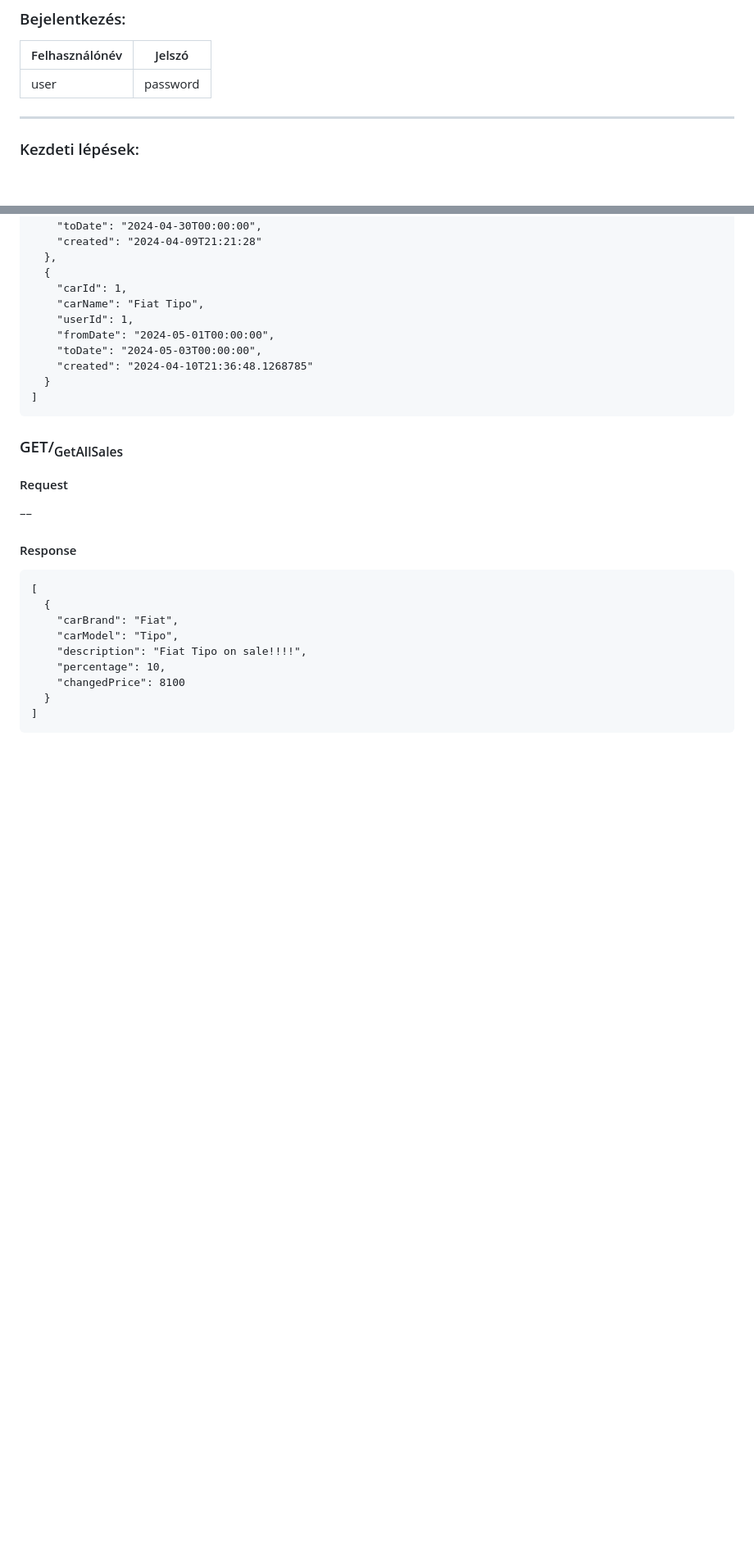
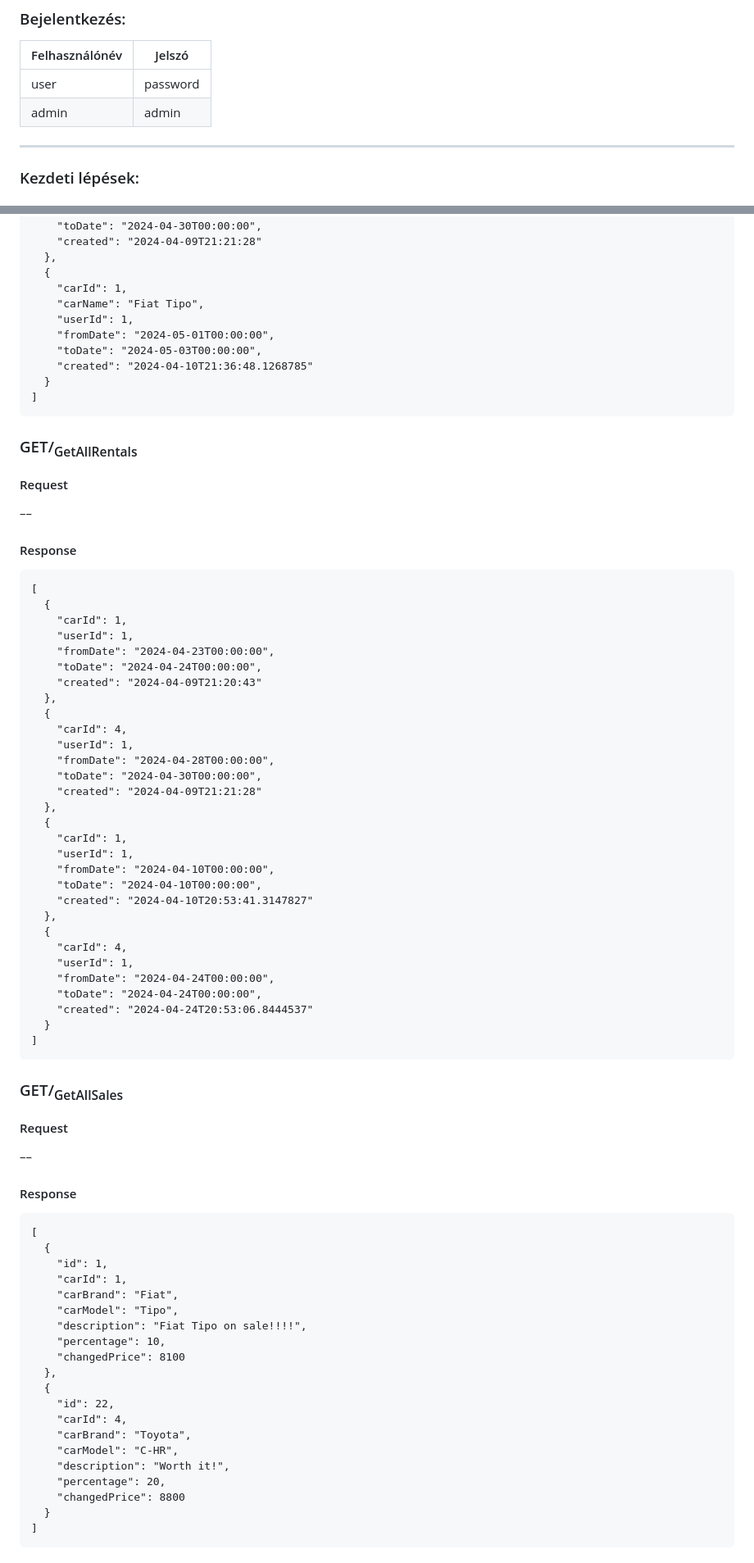
Before and after one commit to mznrpatti/RentACar, a Markdown page: README.md, 2 parts joined by grey strips. Shown: that part at 82% size. Drawn GitHub-style; blank space fills up the shorter version.

````diff
--- a/README.md
+++ b/README.md
@@ -25,6 +25,7 @@
   | Felhasználónév | Jelszó |
   |----------------|--------|
   |     user       |password|
+  |    admin       |  admin |
 
 --------------------------------------
 ### Kezdeti lépések:
@@ -203,6 +206,42 @@ user
   }
 ]
 ```
+### GET/<sub>GetAllRentals
+#### Request
+––
+#### Response
+```
+[
+  {
+    "carId": 1,
+    "userId": 1,
+    "fromDate": "2024-04-23T00:00:00",
+    "toDate": "2024-04-24T00:00:00",
+    "created": "2024-04-09T21:20:43"
+  },
+  {
+    "carId": 4,
+    "userId": 1,
+    "fromDate": "2024-04-28T00:00:00",
+    "toDate": "2024-04-30T00:00:00",
+    "created": "2024-04-09T21:21:28"
+  },
+  {
+    "carId": 1,
+    "userId": 1,
+    "fromDate": "2024-04-10T00:00:00",
+    "toDate": "2024-04-10T00:00:00",
+    "created": "2024-04-10T20:53:41.3147827"
+  },
+  {
+    "carId": 4,
+    "userId": 1,
+    "fromDate": "2024-04-24T00:00:00",
+    "toDate": "2024-04-24T00:00:00",
+    "created": "2024-04-24T20:53:06.8444537"
+  }
+]
+```
 ### GET/<sub>GetAllSales
 #### Request
 ––
@@ -210,11 +249,22 @@ user
 ```
 [
   {
+    "id": 1,
+    "carId": 1,
     "carBrand": "Fiat",
     "carModel": "Tipo",
     "description": "Fiat Tipo on sale!!!!",
     "percentage": 10,
     "changedPrice": 8100
+  },
+  {
+    "id": 22,
+    "carId": 4,
+    "carBrand": "Toyota",
+    "carModel": "C-HR",
+    "description": "Worth it!",
+    "percentage": 20,
+    "changedPrice": 8800
   }
 ]
 ```
````
Also changed, not shown: other parts of README.md (+26 -2 lines).
